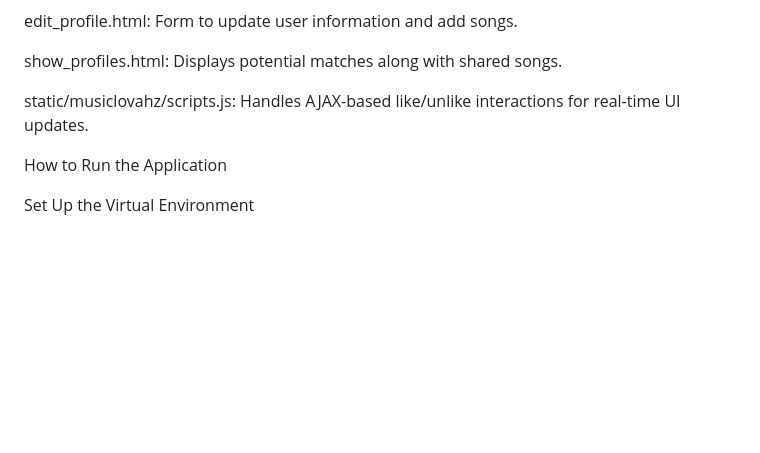
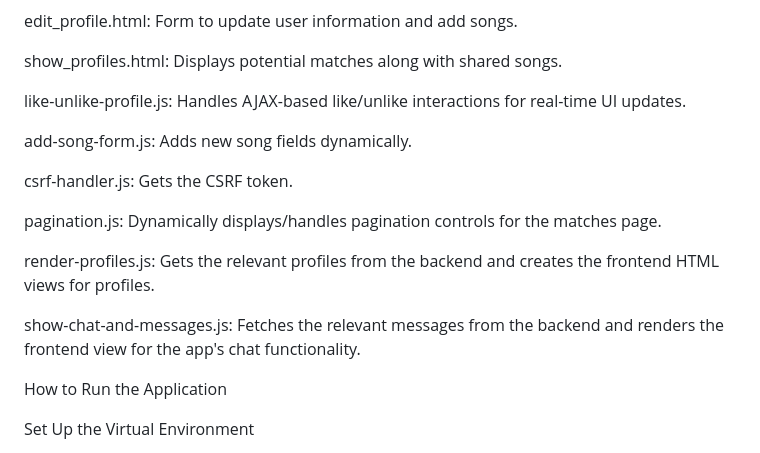
Before and after one commit to mikeonefive/MusicLovahz, a Markdown page: README.md, the part around the change. Rendered like a GitHub page; blank space fills up the shorter version.

```diff
--- a/README.md
+++ b/README.md
@@ -49,7 +49,17 @@ edit_profile.html: Form to update user information and add songs.
 
 show_profiles.html: Displays potential matches along with shared songs.
 
-static/musiclovahz/scripts.js: Handles AJAX-based like/unlike interactions for real-time UI updates.
+like-unlike-profile.js: Handles AJAX-based like/unlike interactions for real-time UI updates.
+
+add-song-form.js: Adds new song fields dynamically.
+
+csrf-handler.js: Gets the CSRF token.
+
+pagination.js: Dynamically displays/handles pagination controls for the matches page.
+
+render-profiles.js: Gets the relevant profiles from the backend and creates the frontend HTML views for profiles.
+
+show-chat-and-messages.js: Fetches the relevant messages from the backend and renders the frontend view for the app's chat functionality.
 
 How to Run the Application
 
```
